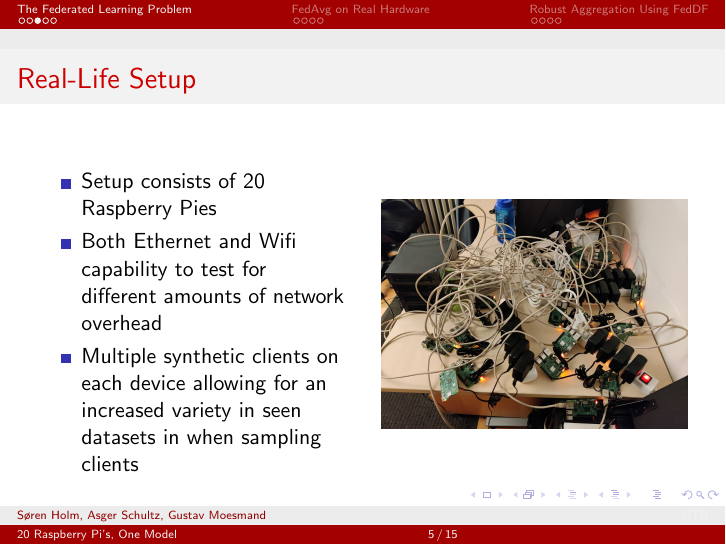
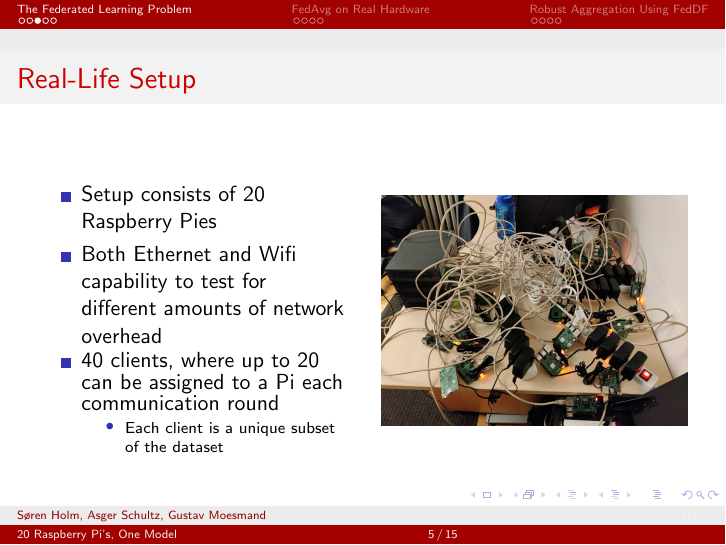
Before and after one commit to peleiden/federated, LaTeX slides (reports/slides.tex): page 5 of 15. Compiled offline with pdfLaTeX.

Commit message:
added text to real life setup

```diff
--- a/reports/slides.tex
+++ b/reports/slides.tex
@@ -104,7 +104,10 @@
 		    \begin{itemize}
 			    \item Setup consists of 20 Raspberry Pies
 			    \item Both Ethernet and Wifi capability to test for different amounts of network overhead
-			    \item Multiple synthetic clients on each device allowing for an increased variety in seen datasets in when sampling clients
+			    \item 40 clients, where up to 20 can be assigned to a Pi each communication round
+				    \begin{itemize}
+					    \item Each client is a unique subset of the dataset
+				    \end{itemize}
 		    \end{itemize}
 	    \end{column}
 	    \begin{column}{.5\textwidth}
```
